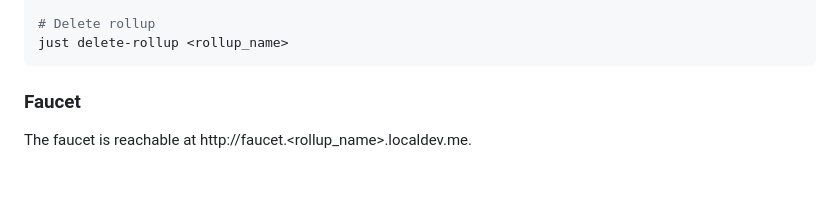
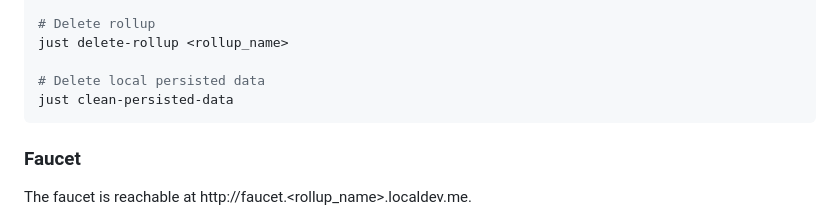
Before and after one commit to astriaorg/dev-cluster, a Markdown page: README.md, the part around the change. Rendered like a GitHub page; blank space fills up the shorter version.

Commit message:
add info about deleting local persisted data to readme

````diff
--- a/README.md
+++ b/README.md
@@ -53,6 +53,9 @@ just deploy-rollup <rollup_name> <network_id> <evm_funding_address> <evm_funding
 
 # Delete rollup
 just delete-rollup <rollup_name>
+
+# Delete local persisted data
+just clean-persisted-data
 ```
 
 ### Faucet
````
